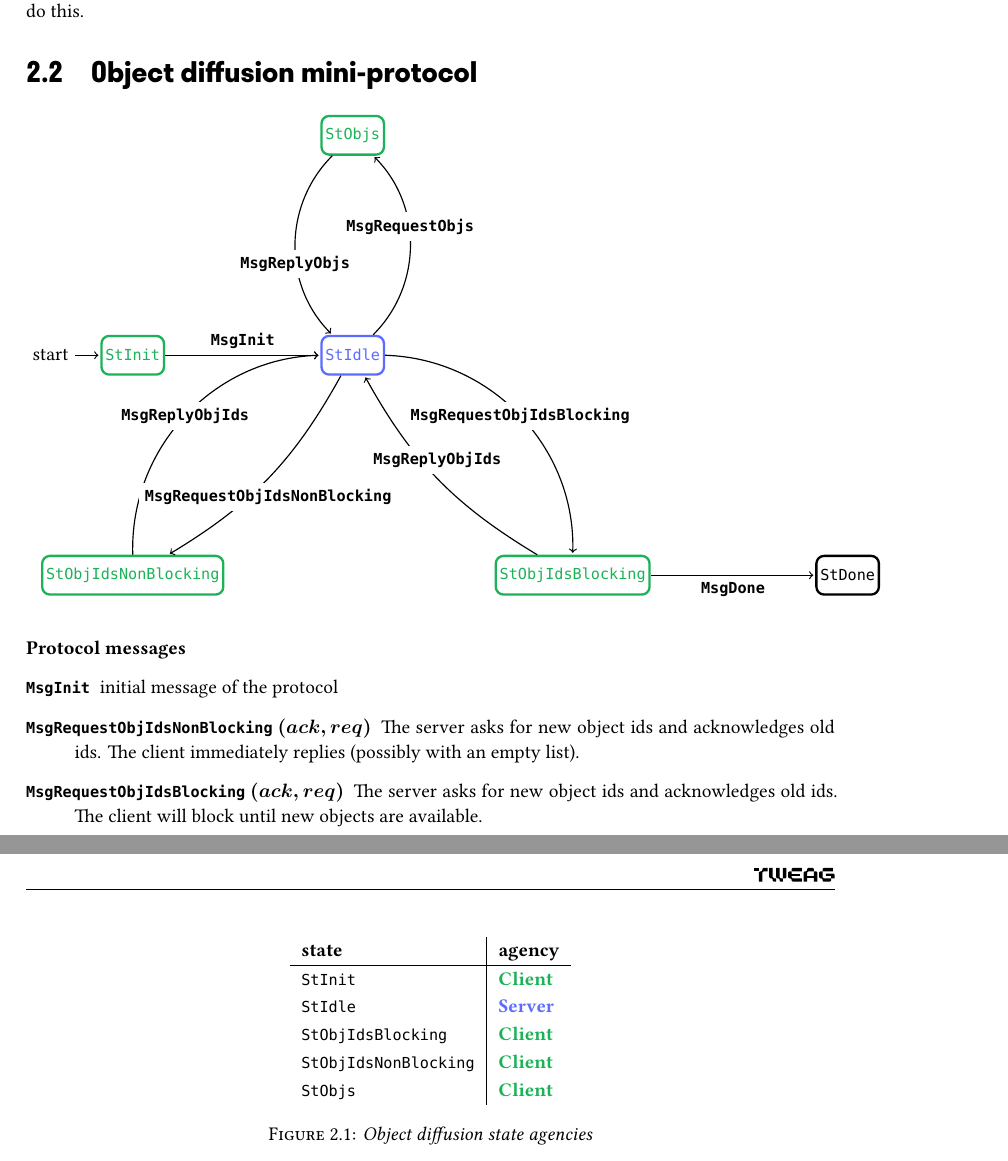
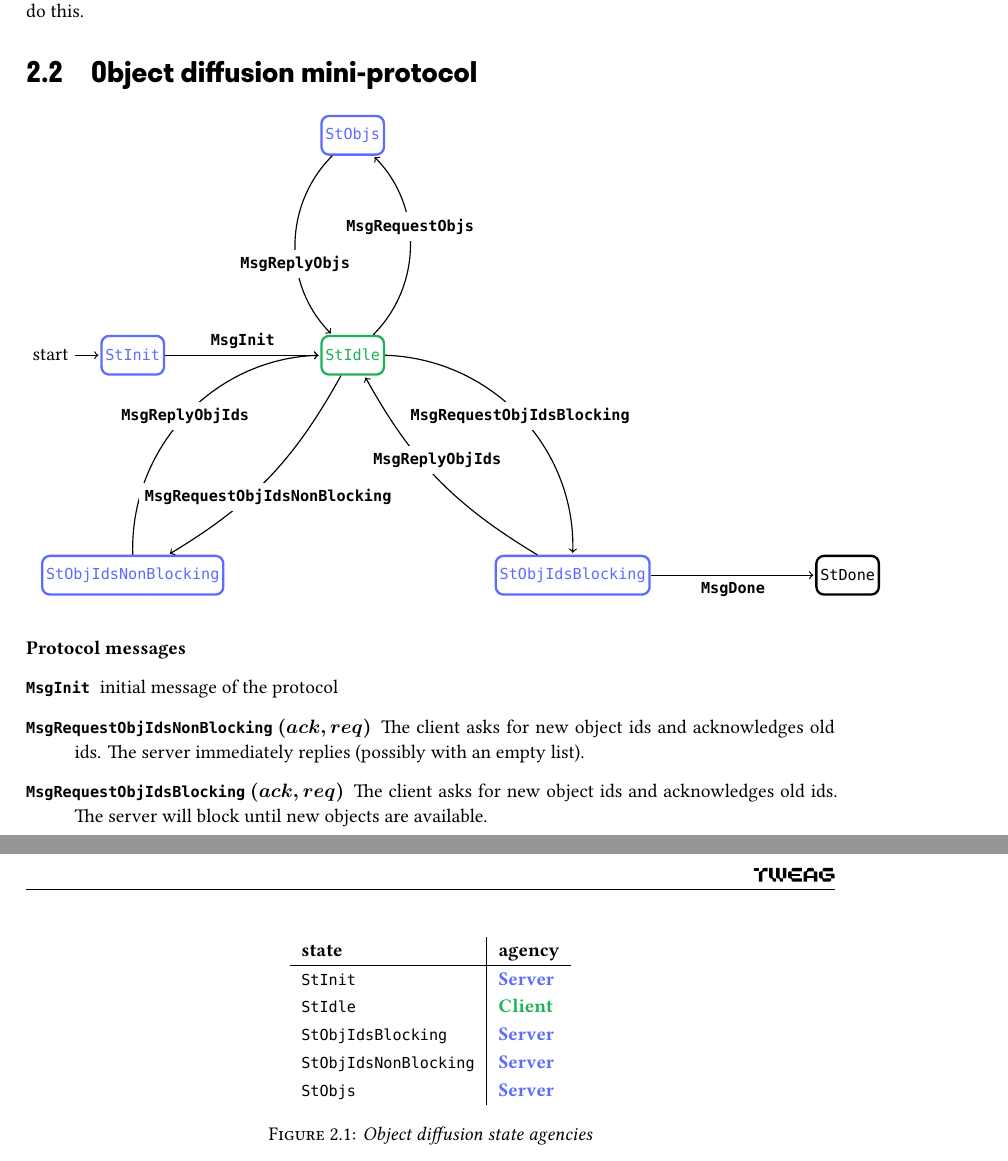
Before and after one commit to tweag/cardano-peras, a LaTeX document (design/peras-design.tex, which reads design/protocol-changes/object-diffusion.tex): two parts of pages 5 and 6 of 15, joined at a grey line, cut so that both start at the same text. Compiled offline with XeLaTeX.

Commit message:
Switch client/server agencies
Co-authored-by: Nicolas BACQUEY <nicolas.bacquey@tweag.io>

```diff
--- a/design/protocol-changes/object-diffusion.tex
+++ b/design/protocol-changes/object-diffusion.tex
@@ -45,12 +45,12 @@
 
 \begin{tikzpicture}[->,shorten >=1pt,auto,node distance=4.5cm, semithick]
   \tikzstyle{every state}=[fill=red,draw=none,text=white]
-  \node[state, mygreen, initial] (I) at (-4,  0) {\StInit};
-  \node[state, myblue]           (A) at ( 0,  0) {\StIdle};
+  \node[state, myblue, initial] (I) at (-4,  0) {\StInit};
+  \node[state, mygreen]           (A) at ( 0,  0) {\StIdle};
   \node[state]                   (B) at ( 9, -4) {\StDone};
-  \node[state, mygreen]          (C) at ( 4, -4) {\StObjIdsBlocking};
-  \node[state, mygreen]          (D) at (-4, -4) {\StObjIdsNonBlocking};
-  \node[state, mygreen]          (E) at ( 0,  4) {\StObjs};
+  \node[state, myblue]          (C) at ( 4, -4) {\StObjIdsBlocking};
+  \node[state, myblue]          (D) at (-4, -4) {\StObjIdsNonBlocking};
+  \node[state, myblue]          (E) at ( 0,  4) {\StObjs};
   \draw (I)  edge[above]                    node[above]{\MsgInit}                                                (A);
   \draw (C)  edge[above]                    node[below]{\MsgDone}                                                (B);
   \draw (A)  edge[left, bend left=45]       node[fill = white, anchor = center]{\MsgRequestObjIdsB}               (C);
@@ -79,9 +79,9 @@
 \begin{description}
 \item [\MsgInit] initial message of the protocol
 \item [\MsgRequestObjIdsNB{} {\boldmath $(ack,req)$}]
-      The server asks for new object ids and acknowledges old ids.
-      The client immediately replies (possibly with an empty list).
+      The client asks for new object ids and acknowledges old ids.
+      The server immediately replies (possibly with an empty list).
 \item [\MsgRequestObjIdsB{} {\boldmath $(ack,req)$}]
-      The server asks for new object ids and acknowledges old ids.
-      The client will block until new objects are available.
+      The client asks for new object ids and acknowledges old ids.
+      The server will block until new objects are available.
 \item [\MsgReplyObjIds{} {\boldmath ($\langle (id, size) \rangle$) }]
@@ -189,7 +193,10 @@ a given state.  If a timeout is violated, the connection SHOULD be torn down.
 %% `protocol-changes/` prefix.
 \lstinputlisting[style=cddl]{protocol-changes/object-diffusion.cddl}
 
-\subsection{Client and Server Implementation}
+\subsection{Client and server implementation}
+
+\niols{REWRITE EVERYTHING. Client/server agency was switched, things might need
+  to be generalised, hooks for eg. LoP might need to be added, ...}
 
 The protocol has two design goals: It must diffuse transactions with high efficiency
 and, at the same time, it must rule out
```
Also changed, not shown: design/protocol-changes/object-diffusion.tex (22 more changed lines).
